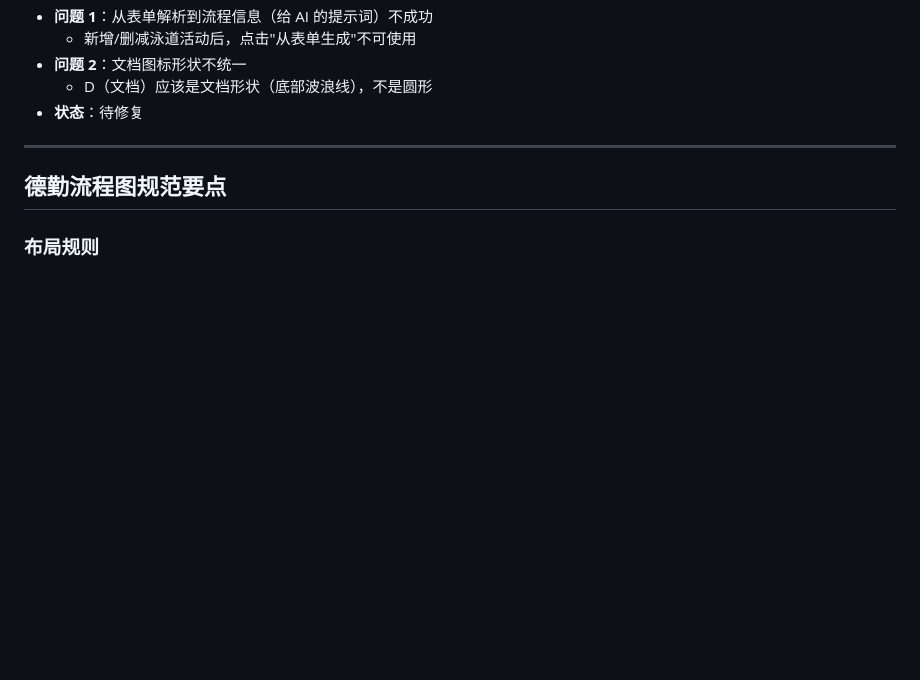
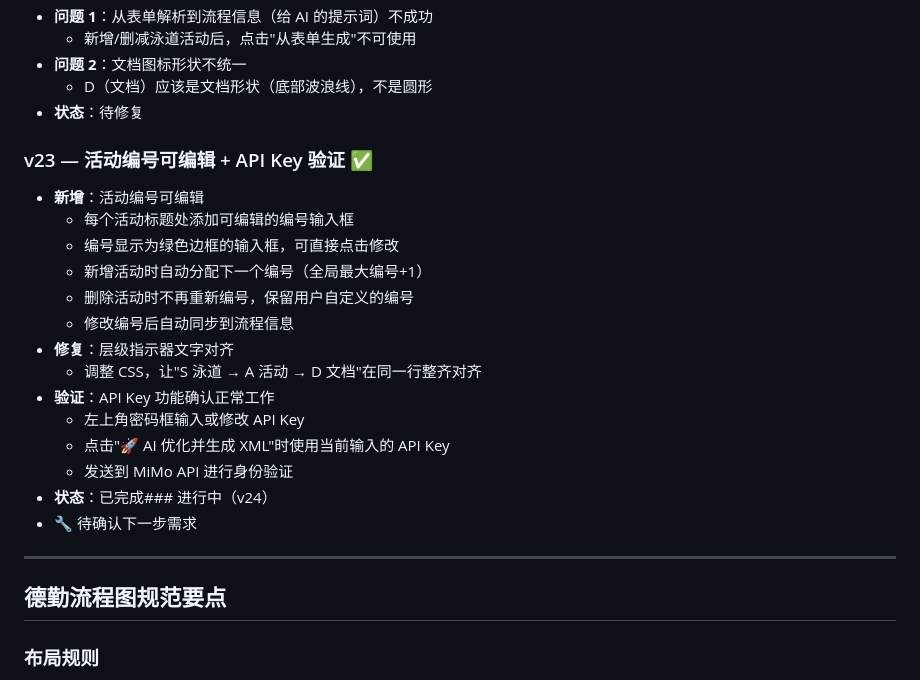
Before and after one commit to lzllzllzllzllzl/Deloitte-diagram-generator, a Markdown page: README.md, the part around the change. Drawn GitHub-style; blank space fills up the shorter version.

Commit message:
Update README with v23 features and fixes
Added editable activity number feature and API Key validation.

```diff
--- a/README.md
+++ b/README.md
@@ -155,6 +155,22 @@
 - **问题 2**：文档图标形状不统一
   - D（文档）应该是文档形状（底部波浪线），不是圆形
 - **状态**：待修复
+
+### v23 — 活动编号可编辑 + API Key 验证 ✅
+- **新增**：活动编号可编辑
+  - 每个活动标题处添加可编辑的编号输入框
+  - 编号显示为绿色边框的输入框，可直接点击修改
+  - 新增活动时自动分配下一个编号（全局最大编号+1）
+  - 删除活动时不再重新编号，保留用户自定义的编号
+  - 修改编号后自动同步到流程信息
+- **修复**：层级指示器文字对齐
+  - 调整 CSS，让"S 泳道 → A 活动 → D 文档"在同一行整齐对齐
+- **验证**：API Key 功能确认正常工作
+  - 左上角密码框输入或修改 API Key
+  - 点击"🚀 AI 优化并生成 XML"时使用当前输入的 API Key
+  - 发送到 MiMo API 进行身份验证
+- **状态**：已完成### 进行中（v24）
+- 🔧 待确认下一步需求
 
 ---
 
```
